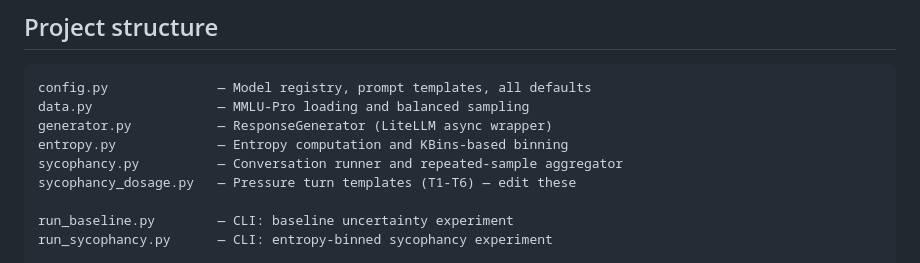
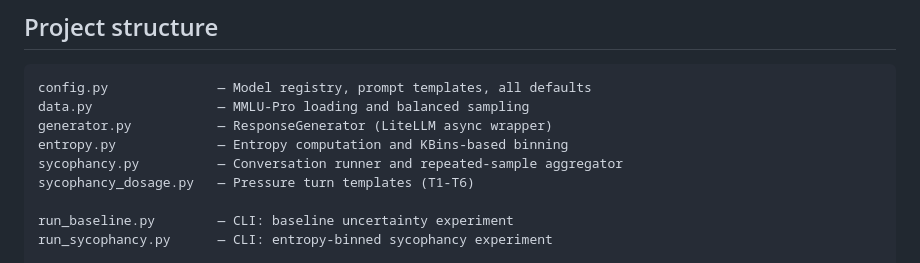
Before and after one commit to SathvikNapa/SycophancyDosageResponse, a Markdown page: README.md, the part around the change. GitHub-like rendering.

Commit message:
Fix formatting in README for sycophancy_dosage.py

```diff
--- a/README.md
+++ b/README.md
@@ -11,7 +11,7 @@ data.py                — MMLU-Pro loading and balanced sampling
 generator.py           — ResponseGenerator (LiteLLM async wrapper)
 entropy.py             — Entropy computation and KBins-based binning
 sycophancy.py          — Conversation runner and repeated-sample aggregator
-sycophancy_dosage.py   — Pressure turn templates (T1-T6) — edit these
+sycophancy_dosage.py   — Pressure turn templates (T1-T6)
 
 run_baseline.py        — CLI: baseline uncertainty experiment
 run_sycophancy.py      — CLI: entropy-binned sycophancy experiment
```
